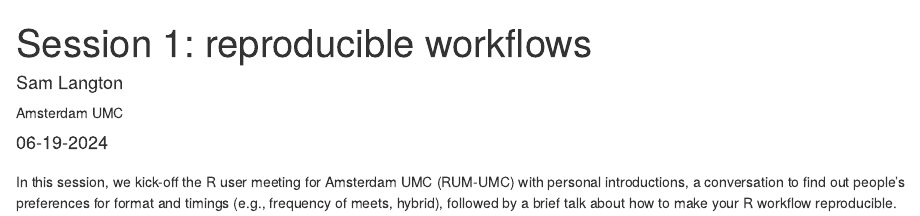
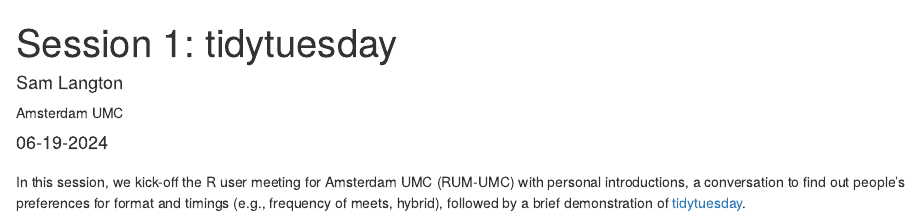
Before and after one commit to langtonhugh/rum_umc, an R Markdown document (_posts/session_1/session_1.Rmd): the page in a window 1100 px wide, from its top. Rendered offline with R 4.5, knitr and Pandoc, with nearby package versions; drawn as R Markdown's standard HTML page in place of the format the file asks for.

Commit message:
update session 1

````diff
--- a/_posts/session_1/session_1.Rmd
+++ b/_posts/session_1/session_1.Rmd
@@ -1,7 +1,7 @@
 ---
-title: "Session 1: reproducible workflows"
+title: "Session 1: tidytuesday"
 description: |
-  First session to kick-off the group & a short talk on reproducibility
+  First session to kick-off the group & a short demonstration of tidytuesday.
 author:
   - name: Sam Langton
     url: https://www.samlangton.info
@@ -13,7 +13,7 @@ output:
     self_contained: false
 ---
 
-In this session, we kick-off the R user meeting for Amsterdam UMC (RUM-UMC) with personal introductions, a conversation to find out people's preferences for format and timings (e.g., frequency of meets, hybrid), followed by a brief talk about how to make your R workflow reproducible.
+In this session, we kick-off the R user meeting for Amsterdam UMC (RUM-UMC) with personal introductions, a conversation to find out people's preferences for format and timings (e.g., frequency of meets, hybrid), followed by a brief demonstration of [tidytuesday](https://github.com/rfordatascience/tidytuesday).
 
 
 ```{r setup, include=FALSE}
````
Also changed, not shown: _posts/session_1/session_1.html, docs/posts/posts.json, 2 other files.
